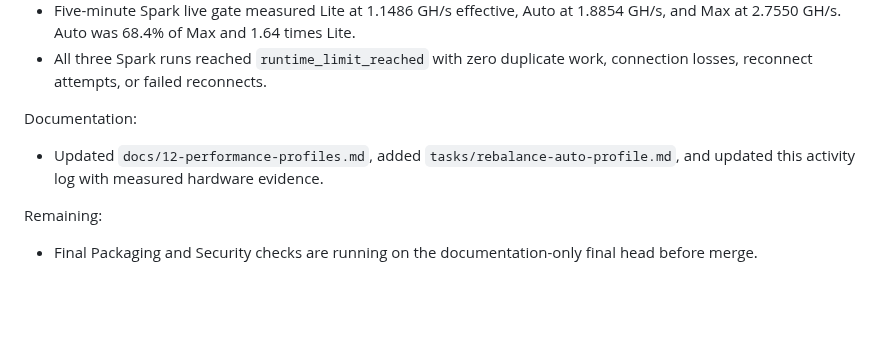
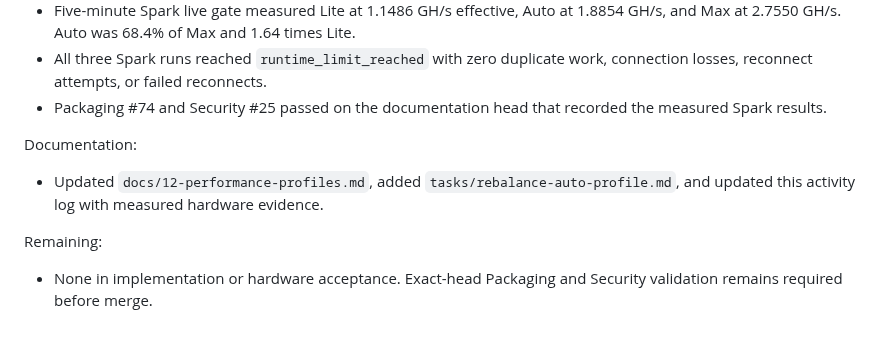
Before and after one commit to enzotrout/hashorb, a Markdown page: docs/activity.md, the part around the change. GitHub-like rendering; blank space fills up the shorter version.

Commit message:
docs(profile): finalize Auto validation record

```diff
--- a/docs/activity.md
+++ b/docs/activity.md
@@ -88,9 +88,10 @@ Validation:
 - Hosted full suite passed with 2,193 tests and 20 documented skips; Ruff, formatting, mypy, lock, package, and diff-hygiene gates passed.
 - Five-minute Spark live gate measured Lite at 1.1486 GH/s effective, Auto at 1.8854 GH/s, and Max at 2.7550 GH/s. Auto was 68.4% of Max and 1.64 times Lite.
 - All three Spark runs reached `runtime_limit_reached` with zero duplicate work, connection losses, reconnect attempts, or failed reconnects.
+- Packaging #74 and Security #25 passed on the documentation head that recorded the measured Spark results.
 
 Documentation:
 - Updated `docs/12-performance-profiles.md`, added `tasks/rebalance-auto-profile.md`, and updated this activity log with measured hardware evidence.
 
 Remaining:
-- Final Packaging and Security checks are running on the documentation-only final head before merge.
+- None in implementation or hardware acceptance. Exact-head Packaging and Security validation remains required before merge.
```
